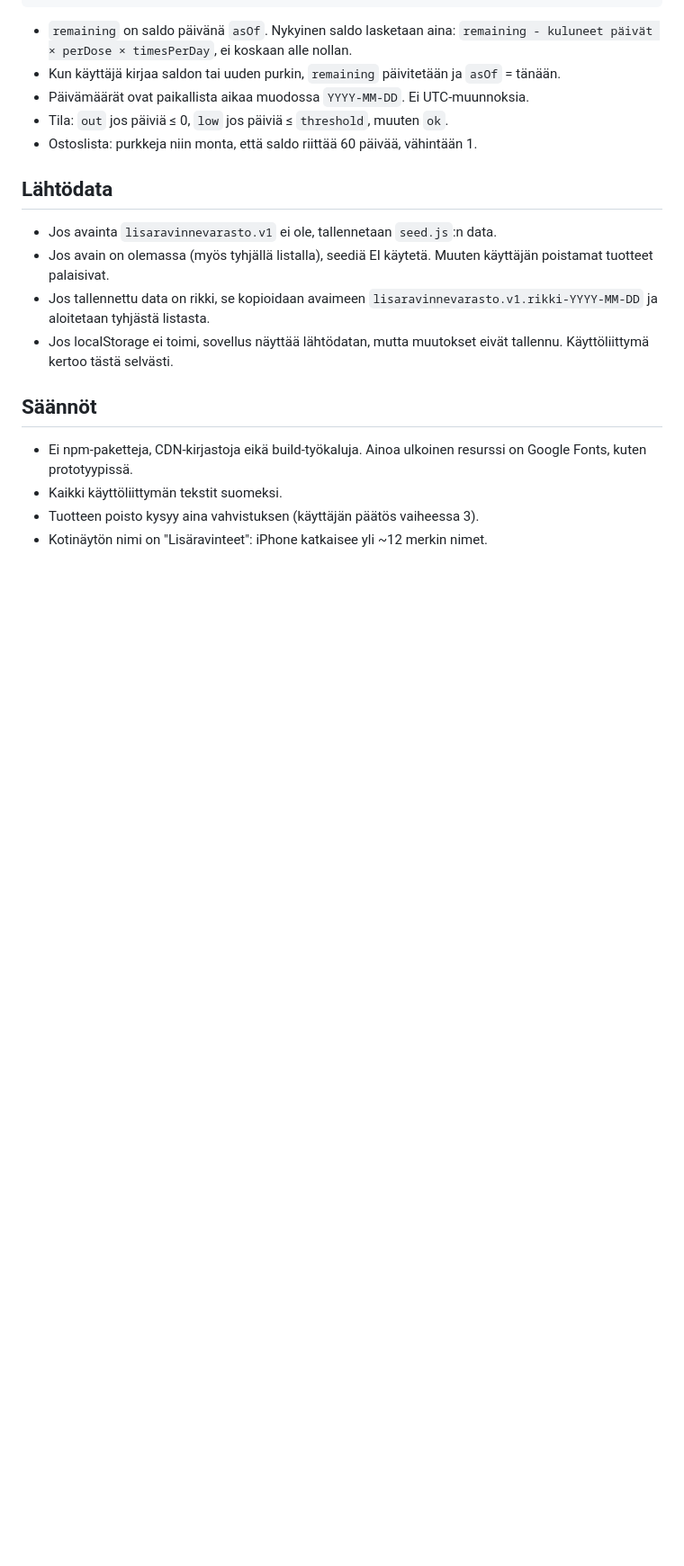
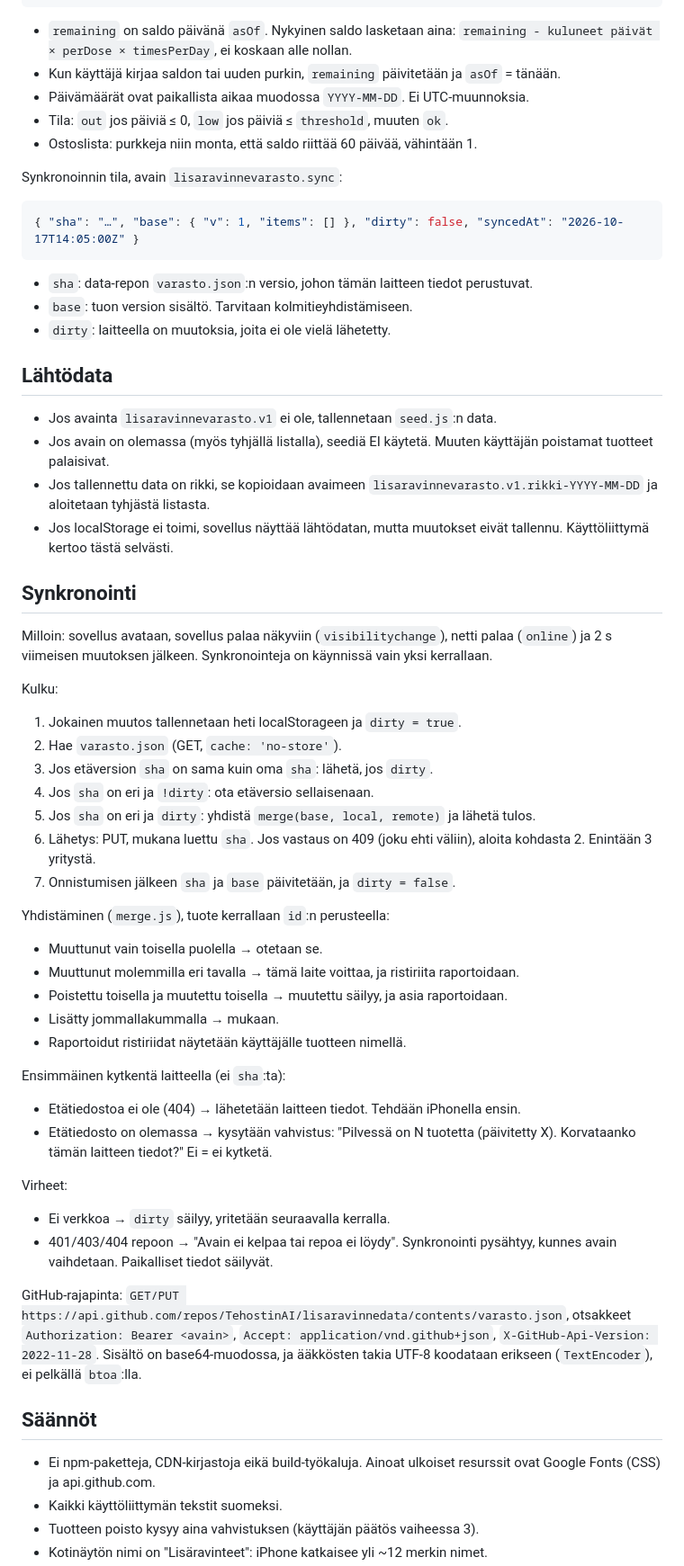
Before and after one commit to TehostinAI/test, a Markdown page: lisaravinnevarasto/CLAUDE.md, the part around one of its changes. Shown at 90% size. GitHub-like rendering; blank space fills up the shorter version.

Commit message:
Update architecture: sync via private GitHub repo
Co-Authored-By: Claude Opus 5.5 <noreply@anthropic.com>
Claude-Session: https://claude.ai/code/session_014oRPYcVha6yFGcux11Z9fo

````diff
--- a/lisaravinnevarasto/CLAUDE.md
+++ b/lisaravinnevarasto/CLAUDE.md
@@ -82,6 +98,16 @@ localStorage-avain `lisaravinnevarasto.v1`, arvo JSON:
 - Tila: `out` jos päiviä ≤ 0, `low` jos päiviä ≤ `threshold`, muuten `ok`.
 - Ostoslista: purkkeja niin monta, että saldo riittää 60 päivää, vähintään 1.
 
+Synkronoinnin tila, avain `lisaravinnevarasto.sync`:
+
+```json
+{ "sha": "…", "base": { "v": 1, "items": [] }, "dirty": false, "syncedAt": "2026-10-17T14:05:00Z" }
+```
+
+- `sha`: data-repon `varasto.json`:n versio, johon tämän laitteen tiedot perustuvat.
+- `base`: tuon version sisältö. Tarvitaan kolmitieyhdistämiseen.
+- `dirty`: laitteella on muutoksia, joita ei ole vielä lähetetty.
+
 ## Lähtödata
 
 - Jos avainta `lisaravinnevarasto.v1` ei ole, tallennetaan `seed.js`:n data.
@@ -92,10 +118,48 @@ localStorage-avain `lisaravinnevarasto.v1`, arvo JSON:
 - Jos localStorage ei toimi, sovellus näyttää lähtödatan, mutta muutokset
   eivät tallennu. Käyttöliittymä kertoo tästä selvästi.
 
+## Synkronointi
+
+Milloin: sovellus avataan, sovellus palaa näkyviin (`visibilitychange`), netti
+palaa (`online`) ja 2 s viimeisen muutoksen jälkeen. Synkronointeja on
+käynnissä vain yksi kerrallaan.
+
+Kulku:
+1. Jokainen muutos tallennetaan heti localStorageen ja `dirty = true`.
+2. Hae `varasto.json` (GET, `cache: 'no-store'`).
+3. Jos etäversion `sha` on sama kuin oma `sha`: lähetä, jos `dirty`.
+4. Jos `sha` on eri ja `!dirty`: ota etäversio sellaisenaan.
+5. Jos `sha` on eri ja `dirty`: yhdistä `merge(base, local, remote)` ja lähetä tulos.
+6. Lähetys: PUT, mukana luettu `sha`. Jos vastaus on 409 (joku ehti väliin),
+   aloita kohdasta 2. Enintään 3 yritystä.
+7. Onnistumisen jälkeen `sha` ja `base` päivitetään, ja `dirty = false`.
+
+Yhdistäminen (`merge.js`), tuote kerrallaan `id`:n perusteella:
+- Muuttunut vain toisella puolella → otetaan se.
+- Muuttunut molemmilla eri tavalla → tämä laite voittaa, ja ristiriita raportoidaan.
+- Poistettu toisella ja muutettu toisella → muutettu säilyy, ja asia raportoidaan.
+- Lisätty jommallakummalla → mukaan.
+- Raportoidut ristiriidat näytetään käyttäjälle tuotteen nimellä.
+
+Ensimmäinen kytkentä laitteella (ei `sha`:ta):
+- Etätiedostoa ei ole (404) → lähetetään laitteen tiedot. Tehdään iPhonella ensin.
+- Etätiedosto on olemassa → kysytään vahvistus: "Pilvessä on N tuotetta
+  (päivitetty X). Korvataanko tämän laitteen tiedot?" Ei = ei kytketä.
+
+Virheet:
+- Ei verkkoa → `dirty` säilyy, yritetään seuraavalla kerralla.
+- 401/403/404 repoon → "Avain ei kelpaa tai repoa ei löydy". Synkronointi
+  pysähtyy, kunnes avain vaihdetaan. Paikalliset tiedot säilyvät.
+
+GitHub-rajapinta: `GET/PUT https://api.github.com/repos/TehostinAI/lisaravinnedata/contents/varasto.json`,
+otsakkeet `Authorization: Bearer <avain>`, `Accept: application/vnd.github+json`,
+`X-GitHub-Api-Version: 2022-11-28`. Sisältö on base64-muodossa, ja ääkkösten takia
+UTF-8 koodataan erikseen (`TextEncoder`), ei pelkällä `btoa`:lla.
+
 ## Säännöt
 
-- Ei npm-paketteja, CDN-kirjastoja eikä build-työkaluja. Ainoa ulkoinen
-  resurssi on Google Fonts, kuten prototyypissä.
+- Ei npm-paketteja, CDN-kirjastoja eikä build-työkaluja. Ainoat ulkoiset
+  resurssit ovat Google Fonts (CSS) ja api.github.com.
 - Kaikki käyttöliittymän tekstit suomeksi.
 - Tuotteen poisto kysyy aina vahvistuksen (käyttäjän päätös vaiheessa 3).
 - Kotinäytön nimi on "Lisäravinteet": iPhone katkaisee yli ~12 merkin nimet.
````
Also changed, not shown: other parts of lisaravinnevarasto/CLAUDE.md (+54 -20 lines).
